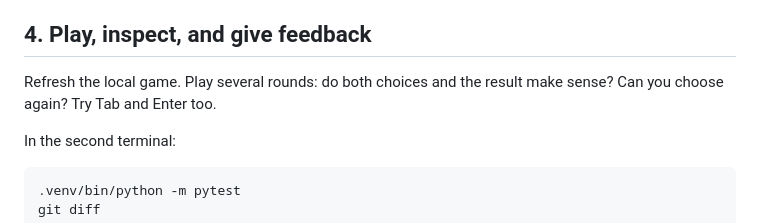
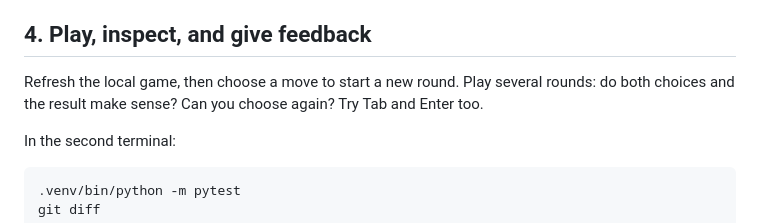
Before and after one commit to Khadija3005/is218-rps, a Markdown page: README.md, the part around the change. Rendered like a GitHub page.

Commit message:
Start a new round after refreshing the changed game

```diff
--- a/README.md
+++ b/README.md
@@ -61,7 +61,7 @@ Read its plan before approving. Supplied tests check the shell, **not the missin
 
 ## 4. Play, inspect, and give feedback
 
-Refresh the local game. Play several rounds: do both choices and the result make sense? Can you choose again? Try Tab and Enter too.
+Refresh the local game, then choose a move to start a new round. Play several rounds: do both choices and the result make sense? Can you choose again? Try Tab and Enter too.
 
 In the second terminal:
 
```
